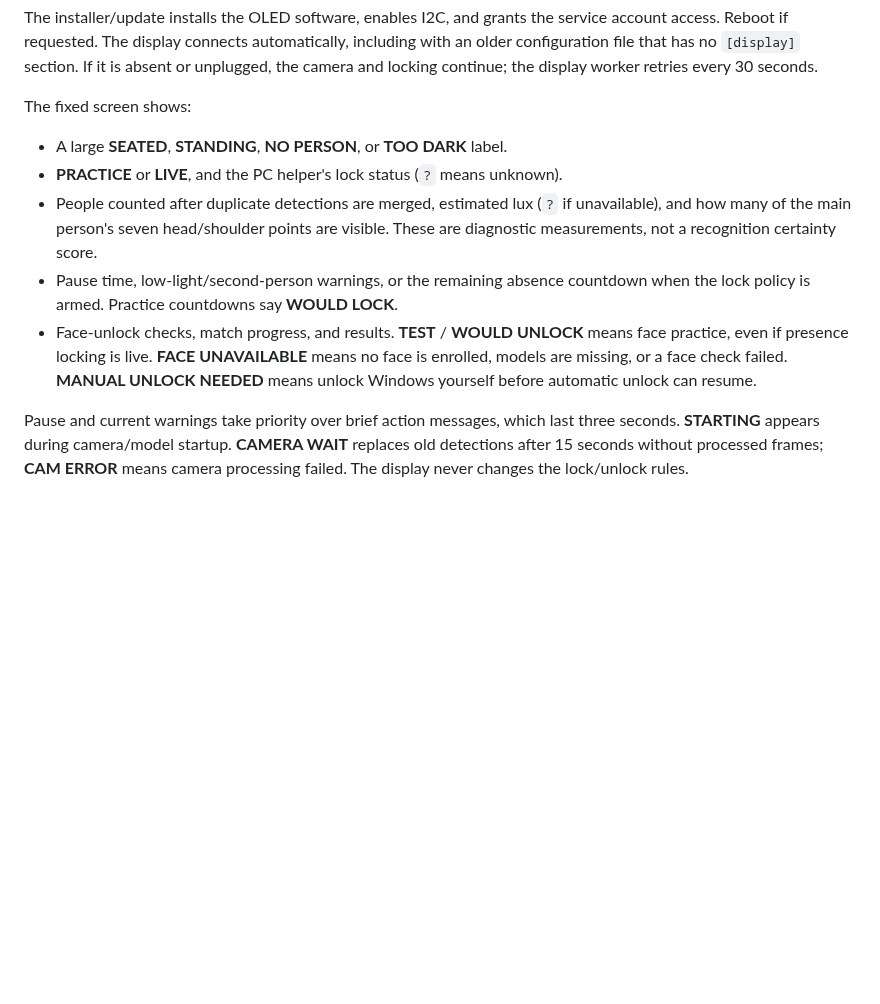
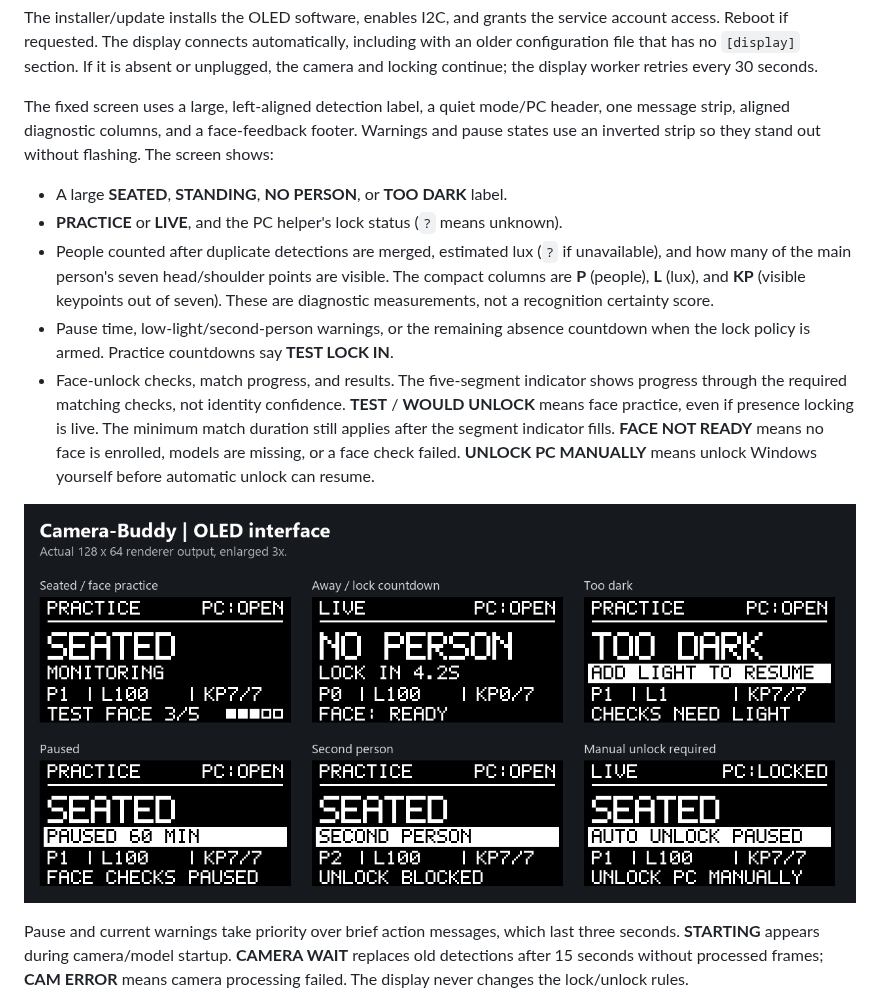
Before and after one commit to The-Osprey1/Camera-Buddy, a Markdown page: README.md, the part around the change. GitHub-like rendering; pictures changed too: docs/oled-layout.png (added); blank space fills up the shorter version.

Commit message:
Refine OLED layout with clear hierarchy and contextual alerts

```diff
--- a/README.md
+++ b/README.md
@@ -104,19 +104,29 @@ including with an older configuration file that has no `[display]` section.
 If it is absent or unplugged, the camera and locking continue; the display worker
 retries every 30 seconds.
 
-The fixed screen shows:
+The fixed screen uses a large, left-aligned detection label, a quiet mode/PC
+header, one message strip, aligned diagnostic columns, and a face-feedback footer.
+Warnings and pause states use an inverted strip so they stand out without flashing.
+The screen shows:
 
 - A large **SEATED**, **STANDING**, **NO PERSON**, or **TOO DARK** label.
 - **PRACTICE** or **LIVE**, and the PC helper's lock status (`?` means unknown).
 - People counted after duplicate detections are merged, estimated lux (`?` if
   unavailable), and how many of the main person's seven head/shoulder points are
-  visible. These are diagnostic measurements, not a recognition certainty score.
+  visible. The compact columns are **P** (people), **L** (lux), and **KP** (visible
+  keypoints out of seven). These are diagnostic measurements, not a recognition
+  certainty score.
 - Pause time, low-light/second-person warnings, or the remaining absence countdown
-  when the lock policy is armed. Practice countdowns say **WOULD LOCK**.
-- Face-unlock checks, match progress, and results. **TEST** / **WOULD UNLOCK** means
-  face practice, even if presence locking is live. **FACE UNAVAILABLE** means no
-  face is enrolled, models are missing, or a face check failed. **MANUAL UNLOCK
-  NEEDED** means unlock Windows yourself before automatic unlock can resume.
+  when the lock policy is armed. Practice countdowns say **TEST LOCK IN**.
+- Face-unlock checks, match progress, and results. The five-segment indicator
+  shows progress through the required matching checks, not identity confidence.
+  **TEST** / **WOULD UNLOCK** means
+  face practice, even if presence locking is live. The minimum match duration
+  still applies after the segment indicator fills. **FACE NOT READY** means no
+  face is enrolled, models are missing, or a face check failed. **UNLOCK PC
+  MANUALLY** means unlock Windows yourself before automatic unlock can resume.
+
+![OLED layout: detection, lock countdown, low light, pause, second-person warning and manual unlock](docs/oled-layout.png)
 
 Pause and current warnings take priority over brief action messages, which last
 three seconds. **STARTING** appears during camera/model startup. **CAMERA WAIT**
```
Also changed, not shown: 2 other files.
